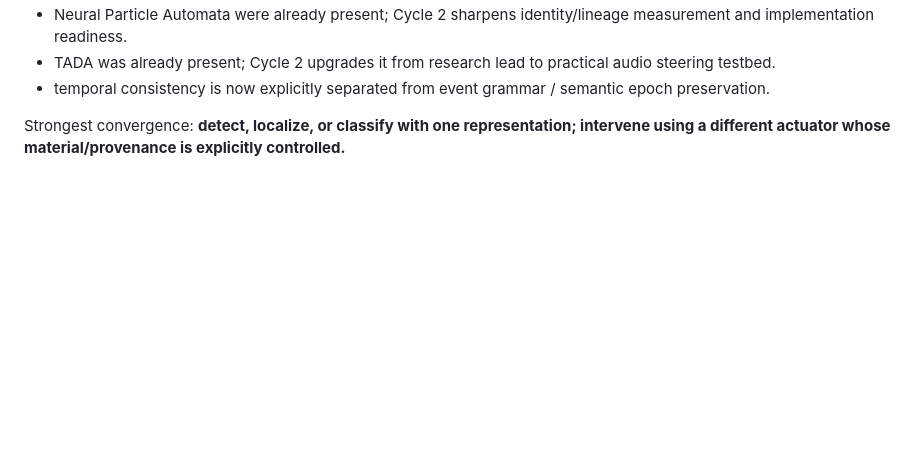
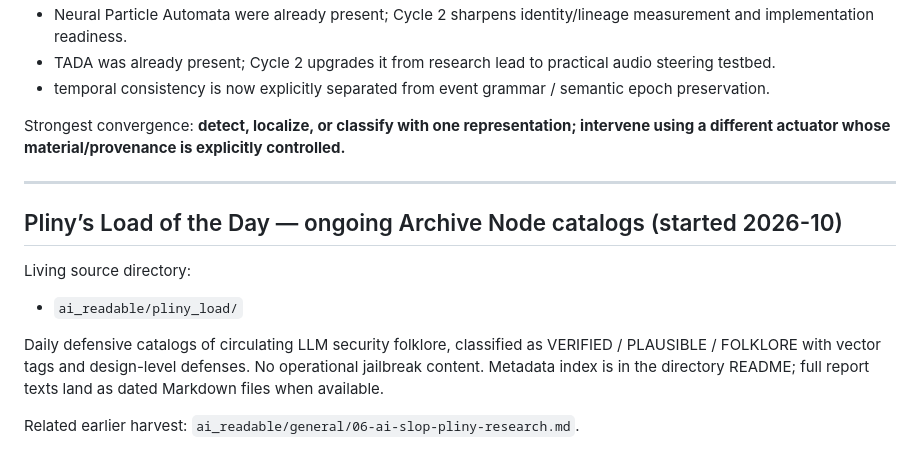
Before and after one commit to merrypranxter/ai_slop, a Markdown page: docs/08-reference/research-intake-index.md, the part around the change. GitHub-like rendering; blank space fills up the shorter version.

Commit message:
Link Pliny Load of the Day daily catalogs in research intake index

```diff
--- a/docs/08-reference/research-intake-index.md
+++ b/docs/08-reference/research-intake-index.md
@@ -190,3 +190,15 @@ Major updates rather than new operators:
 - temporal consistency is now explicitly separated from event grammar / semantic epoch preservation.
 
 Strongest convergence: **detect, localize, or classify with one representation; intervene using a different actuator whose material/provenance is explicitly controlled.**
+
+---
+
+## Pliny’s Load of the Day — ongoing Archive Node catalogs (started 2026-10)
+
+Living source directory:
+
+- `ai_readable/pliny_load/`
+
+Daily defensive catalogs of circulating LLM security folklore, classified as VERIFIED / PLAUSIBLE / FOLKLORE with vector tags and design-level defenses. No operational jailbreak content. Metadata index is in the directory README; full report texts land as dated Markdown files when available.
+
+Related earlier harvest: `ai_readable/general/06-ai-slop-pliny-research.md`.
```
